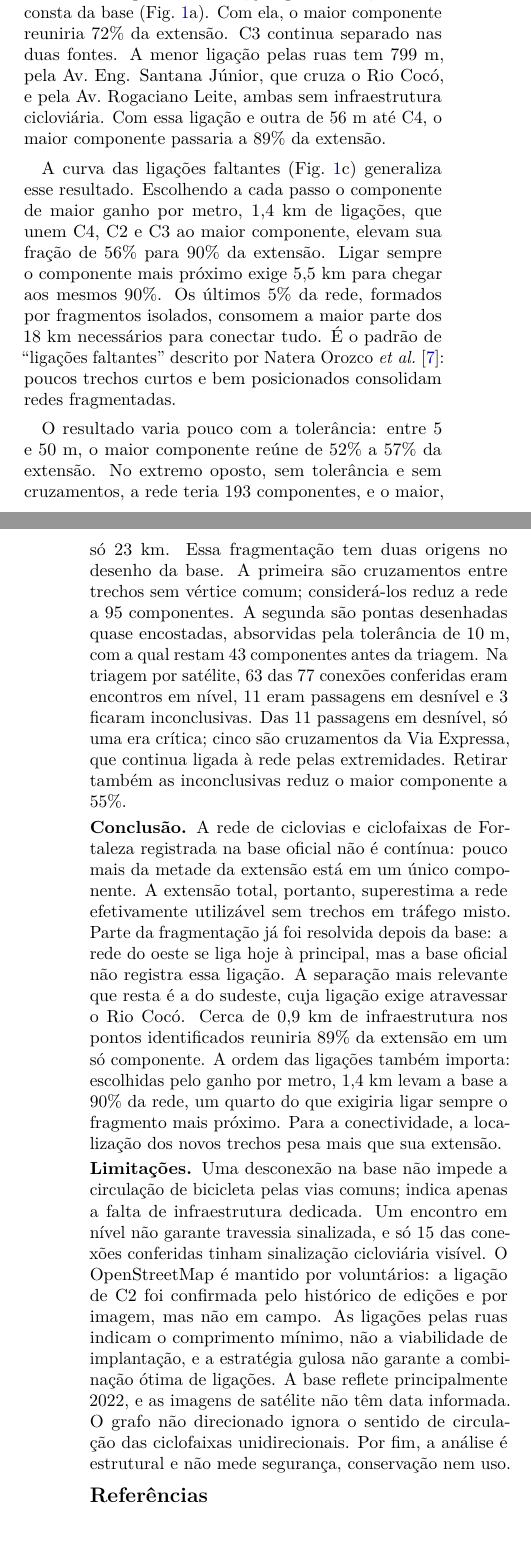
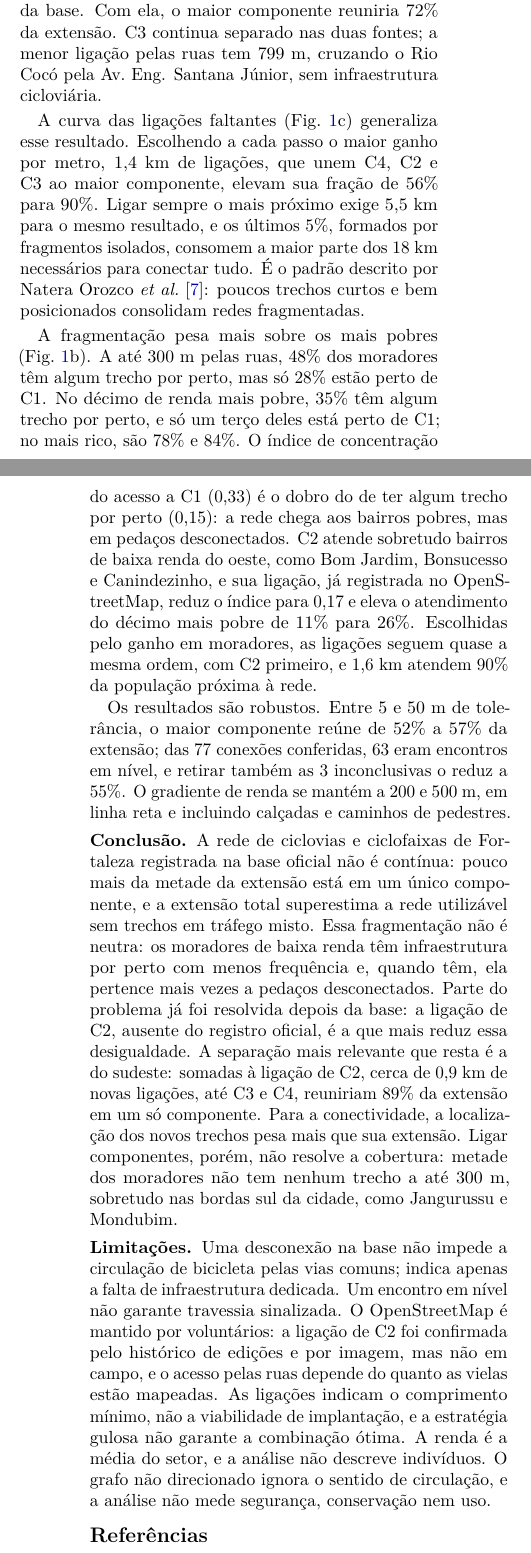
Before and after one commit to Sarapessoa/artigo-ciencia-cidades, a LaTeX document (texto/artigo.tex): two parts of the columns of pages 2 and 3 of 3, joined at a grey line, cut so that both start at the same text, the shorter picture padded with empty space. Compiled offline with pdfLaTeX.

Commit message:
docs: incorpora ao artigo a população atendida e o recorte de renda
O painel (b) da figura passa a mostrar o atendimento por décimo de
renda; o texto ganha método e resultados de população, com o Censo
2022 e o índice de concentração, e enxuga a robustez para caber nas
três páginas.

Co-Authored-By: Claude Opus 5.5 <noreply@anthropic.com>

```diff
--- a/texto/artigo.tex
+++ b/texto/artigo.tex
@@ -154 +147,0 @@ total; o indicador principal é a fração da extensão da rede contida no maior
-componente. O código e os dados estão disponíveis em
@@ -170,2 +165,3 @@ dois intermediários e uma cauda de pequenos fragmentos
+Cidade dos Funcionários e Edson Queiroz. Os demais 41 têm menos de 12~km cada.
 
 Em linha reta, C2 e C3 estão a 344~m e 686~m de C1, mas essas distâncias
@@ -175,7 +167,0 @@ com o OpenStreetMap mudou a leitura de C2: uma ciclofaixa de 0,8~km no viaduto
-e nas ruas vizinhas, marcada no OpenStreetMap em 2024 e visível em imagem de
-satélite, já liga C2 a C1, mas não consta da base
-(Fig.~\ref{fig:conectividade}a). Com ela, o maior componente reuniria 72\% da
-extensão. C3 continua separado nas duas fontes. A menor ligação pelas ruas tem
-799~m, pela Av.~Eng. Santana Júnior, que cruza o Rio Cocó, e pela
-Av.~Rogaciano Leite, ambas sem infraestrutura cicloviária. Com essa ligação e
-outra de 56~m até C4, o maior componente passaria a 89\% da extensão.
@@ -182,50 +171,59 @@ outra de 56~m até C4, o maior componente passaria a 89\% da extensão.
+em imagem de satélite, já liga C2 a C1, mas não consta da base. Com ela, o
+maior componente reuniria 72\% da extensão. C3 continua separado nas duas
+fontes; a menor ligação pelas ruas tem 799~m, cruzando o Rio Cocó pela
+Av.~Eng. Santana Júnior, sem infraestrutura cicloviária.
 
 A curva das ligações faltantes (Fig.~\ref{fig:conectividade}c) generaliza esse
-resultado. Escolhendo a cada passo o componente de maior ganho por metro,
-1,4~km de ligações, que unem C4, C2 e C3 ao maior componente, elevam sua
-fração de 56\% para 90\% da extensão. Ligar sempre o componente mais próximo
-exige 5,5~km para chegar aos mesmos 90\%. Os últimos 5\% da rede, formados por
-fragmentos isolados, consomem a maior parte dos 18~km necessários para
-conectar tudo. É o padrão de ``ligações faltantes'' descrito por Natera Orozco
-\emph{et al.}~\cite{natera2020}: poucos trechos curtos e bem posicionados
-consolidam redes fragmentadas.
+resultado. Escolhendo a cada passo o maior ganho por metro, 1,4~km de ligações,
+que unem C4, C2 e C3 ao maior componente, elevam sua fração de 56\% para 90\%.
+Ligar sempre o mais próximo exige 5,5~km para o mesmo resultado, e os últimos
+5\%, formados por fragmentos isolados, consomem a maior parte dos 18~km
+necessários para conectar tudo. É o padrão descrito por Natera Orozco \emph{et
+al.}~\cite{natera2020}: poucos trechos curtos e bem posicionados consolidam
+redes fragmentadas.
 
-O resultado varia pouco com a tolerância: entre 5 e 50~m, o maior componente
-reúne de 52\% a 57\% da extensão. No extremo oposto, sem tolerância e sem
-cruzamentos, a rede teria 193 componentes, e o maior, só 23~km. Essa
-fragmentação tem duas origens no desenho da base. A primeira são cruzamentos
-entre trechos sem vértice comum; considerá-los reduz a rede a 95 componentes.
-A segunda são pontas desenhadas quase encostadas, absorvidas pela tolerância
-de 10~m, com a qual restam 43 componentes antes da triagem. Na triagem por
-satélite, 63 das 77 conexões conferidas eram encontros em nível, 11 eram
-passagens em desnível e 3 ficaram inconclusivas. Das 11 passagens em desnível,
-só uma era crítica; cinco são cruzamentos da Via Expressa, que continua ligada
-à rede pelas extremidades. Retirar também as inconclusivas reduz o maior
-componente a 55\%.
+A fragmentação pesa mais sobre os mais pobres (Fig.~\ref{fig:conectividade}b).
+A até 300~m pelas ruas, 48\% dos moradores têm algum trecho por perto, mas só
+28\% estão perto de C1. No décimo de renda mais pobre, 35\% têm algum trecho
+por perto, e só um terço deles está perto de C1; no mais rico, são 78\% e
+84\%. O índice de concentração do acesso a C1 (0,33) é o dobro do de ter
+algum trecho por perto (0,15): a rede chega aos bairros pobres, mas em pedaços
+desconectados. C2 atende sobretudo bairros de baixa renda do oeste, como Bom
+Jardim, Bonsucesso e Canindezinho, e sua ligação, já registrada no
+OpenStreetMap, reduz o índice para 0,17 e eleva o atendimento do décimo mais
+pobre de 11\% para 26\%. Escolhidas pelo ganho em moradores, as ligações
+seguem quase a mesma ordem, com C2 primeiro, e 1,6~km atendem 90\% da
+população próxima à rede.
+
+Os resultados são robustos. Entre 5 e 50~m de tolerância, o maior componente
+reúne de 52\% a 57\% da extensão; das 77 conexões conferidas, 63 eram
+encontros em nível, e retirar também as 3 inconclusivas o reduz a 55\%. O
+gradiente de renda se mantém a 200 e 500~m, em linha reta e incluindo
+calçadas e caminhos de pedestres.
 
 \paragraph{Conclusão} A rede de ciclovias e ciclofaixas de Fortaleza
 registrada na base oficial não é contínua: pouco mais da metade da extensão
-está em um único componente. A extensão total, portanto, superestima a rede
-efetivamente utilizável sem trechos em tráfego misto. Parte da fragmentação já
-foi resolvida depois da base: a rede do oeste se liga hoje à principal, mas a
-base oficial não registra essa ligação. A separação mais relevante que resta é
-a do sudeste, cuja ligação exige atravessar o Rio Cocó. Cerca de 0,9~km de
-infraestrutura nos pontos identificados reuniria 89\% da extensão em um só
-componente. A ordem das ligações também importa: escolhidas pelo ganho por
-metro, 1,4~km levam a base a 90\% da rede, um quarto do que exigiria ligar
-sempre o fragmento mais próximo. Para a conectividade, a localização dos novos
-trechos pesa mais que sua extensão.
+está em um único componente, e a extensão total superestima a rede utilizável
+sem trechos em tráfego misto. Essa fragmentação não é neutra: os moradores de
+baixa renda têm infraestrutura por perto com menos frequência e, quando têm,
+ela pertence mais vezes a pedaços desconectados. Parte do problema já foi
+resolvida depois da base: a ligação de C2, ausente do registro oficial, é a
+que mais reduz essa desigualdade. A separação mais relevante que resta é a do
+sudeste: somadas à ligação de C2, cerca de 0,9~km de novas ligações, até C3 e
+C4, reuniriam 89\% da extensão em um só componente. Para a conectividade, a localização dos novos trechos pesa mais
+que sua extensão. Ligar componentes, porém, não resolve a cobertura: metade
+dos moradores não tem nenhum trecho a até 300~m, sobretudo nas bordas sul da
+cidade, como Jangurussu e Mondubim.
 
 \paragraph{Limitações} Uma desconexão na base não impede a circulação de
 bicicleta pelas vias comuns; indica apenas a falta de infraestrutura dedicada.
-Um encontro em nível não garante travessia sinalizada, e só 15 das conexões
-conferidas tinham sinalização cicloviária visível. O OpenStreetMap é mantido
-por voluntários: a ligação de C2 foi confirmada pelo histórico de edições e
-por imagem, mas não em campo. As ligações pelas ruas indicam o comprimento
-mínimo, não a viabilidade de implantação, e a estratégia gulosa não garante a
-combinação ótima de ligações. A base reflete principalmente 2022, e as imagens de satélite não têm data
-informada. O grafo não direcionado ignora o sentido de circulação das
-ciclofaixas unidirecionais. Por fim, a análise é estrutural e não mede
+Um encontro em nível não garante travessia sinalizada. O OpenStreetMap é
+mantido por voluntários: a ligação de C2 foi confirmada pelo histórico de
+edições e por imagem, mas não em campo, e o acesso pelas ruas depende do quanto
+as vielas estão mapeadas. As ligações indicam o comprimento mínimo, não a
+viabilidade de implantação, e a estratégia gulosa não garante a combinação
+ótima. A renda é a média do setor, e a análise não descreve indivíduos. O grafo
+não direcionado ignora o sentido de circulação, e a análise não mede
 segurança, conservação nem uso.
 
 % ---------------------------------------------------------------- refs
```
Also changed, not shown: texto/referencias.bib (+14 -0 lines), README.md, figuras/conectividade.pdf, figuras/conectividade.png, texto/artigo.pdf, texto/artigo.tex (80 more changed lines), 1 other file.
